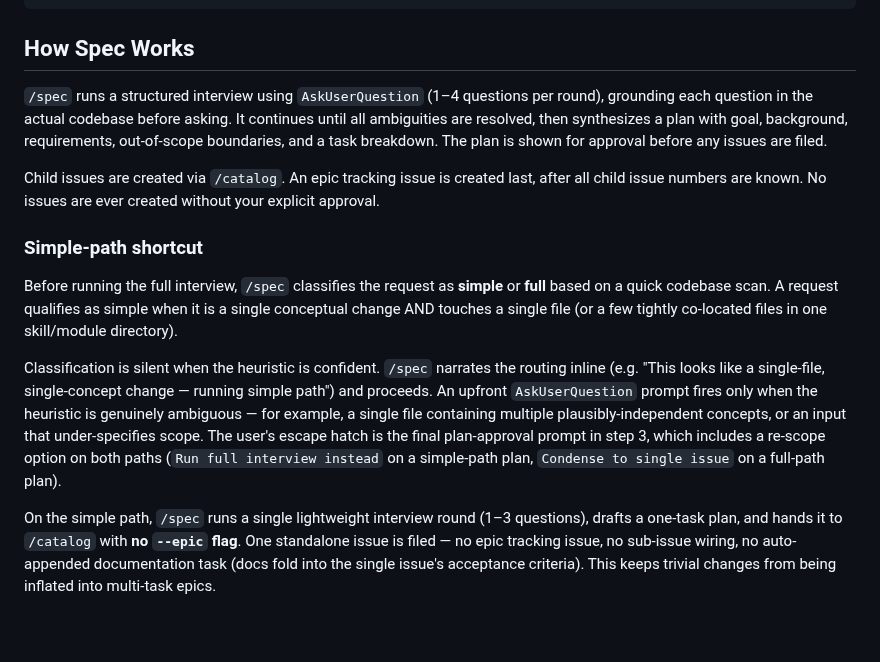
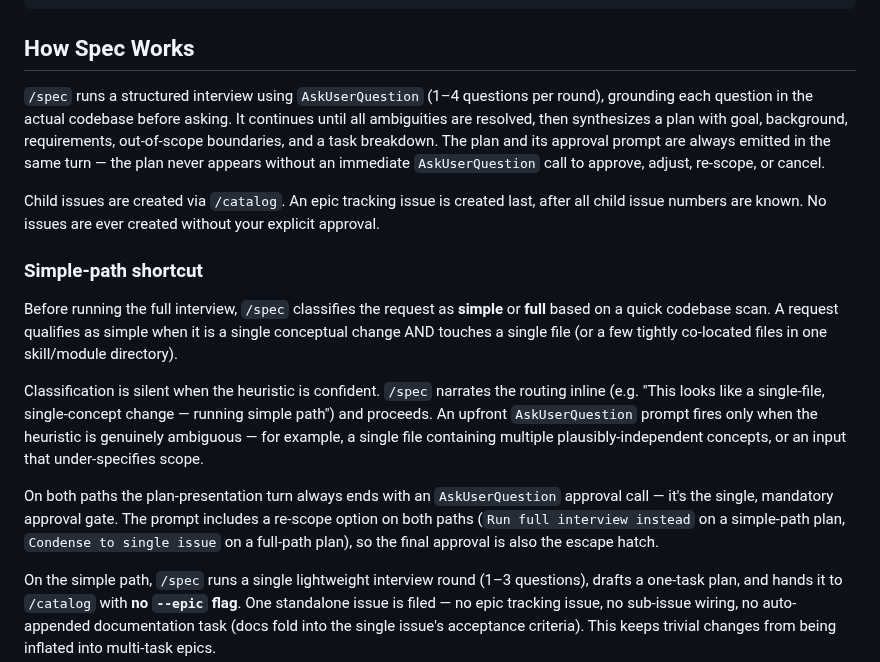
Before and after one commit to smallorbit/smallorbit-plugins, a Markdown page: plugins/speckit/README.md, the part around the change. GitHub-like rendering; blank space fills up the shorter version.

Commit message:
fix(speckit): enforce AskUserQuestion on plan presentation; forbid sub-skill handoff prose (#505)
* fix(speckit/interview): forbid hand-off prose when invoked as sub-skill

Harden step 4 so the sub-skill branch (invocation from /speckit:spec) is a
hard must-not rule: the final output is the structured plan and nothing
else, no trailing sentence, no /catalog suggestion, no next-steps paragraph.

Any trailing prose bleeds into the orchestrator's output and strands the
user with no approval call. The orchestrating skill owns the handoff.

Refs #503

* fix(speckit/spec): enforce AskUserQuestion call in plan-presentation turn

Rewrite step 3's approval gate as a hard 'Required turn shape' rule: the
plan-presentation turn MUST contain the plan markdown followed by exactly
one AskUserQuestion tool call. Any turn that presents the plan and ends
without the tool call is a defect that must be corrected immediately.

Add a third 'Wrong shape' example showing the exact failure observed in
issue #503: a plan followed by '/catalog' hand-off prose (inherited from
the interview sub-skill's standalone mode) and no approval call.

Update step 2's interview-return paragraph so the orchestrator parses the
structured sections and ignores any trailing prose from the sub-skill's
standalone mode.

Add a Constraints bullet naming the defect pattern explicitly.

Closes #503

* docs(speckit): document hardened step 3 approval requirement

Update the 'How Spec Works' intro and the 'Simple-path shortcut' subsection
so the reader knows the plan and its AskUserQuestion approval prompt are
always emitted in the same turn — the plan never appears without an
immediate approval call.

Refs #503

```diff
--- a/plugins/speckit/README.md
+++ b/plugins/speckit/README.md
@@ -64,7 +64,7 @@ claude --plugin-dir /path/to/speckit
 
 ## How Spec Works
 
-`/spec` runs a structured interview using `AskUserQuestion` (1–4 questions per round), grounding each question in the actual codebase before asking. It continues until all ambiguities are resolved, then synthesizes a plan with goal, background, requirements, out-of-scope boundaries, and a task breakdown. The plan is shown for approval before any issues are filed.
+`/spec` runs a structured interview using `AskUserQuestion` (1–4 questions per round), grounding each question in the actual codebase before asking. It continues until all ambiguities are resolved, then synthesizes a plan with goal, background, requirements, out-of-scope boundaries, and a task breakdown. The plan and its approval prompt are always emitted in the same turn — the plan never appears without an immediate `AskUserQuestion` call to approve, adjust, re-scope, or cancel.
 
 Child issues are created via `/catalog`. An epic tracking issue is created last, after all child issue numbers are known. No issues are ever created without your explicit approval.
 
@@ -72,7 +72,9 @@ Child issues are created via `/catalog`. An epic tracking issue is created last,
 
 Before running the full interview, `/spec` classifies the request as **simple** or **full** based on a quick codebase scan. A request qualifies as simple when it is a single conceptual change AND touches a single file (or a few tightly co-located files in one skill/module directory).
 
-Classification is silent when the heuristic is confident. `/spec` narrates the routing inline (e.g. "This looks like a single-file, single-concept change — running simple path") and proceeds. An upfront `AskUserQuestion` prompt fires only when the heuristic is genuinely ambiguous — for example, a single file containing multiple plausibly-independent concepts, or an input that under-specifies scope. The user's escape hatch is the final plan-approval prompt in step 3, which includes a re-scope option on both paths (`Run full interview instead` on a simple-path plan, `Condense to single issue` on a full-path plan).
+Classification is silent when the heuristic is confident. `/spec` narrates the routing inline (e.g. "This looks like a single-file, single-concept change — running simple path") and proceeds. An upfront `AskUserQuestion` prompt fires only when the heuristic is genuinely ambiguous — for example, a single file containing multiple plausibly-independent concepts, or an input that under-specifies scope.
+
+On both paths the plan-presentation turn always ends with an `AskUserQuestion` approval call — it's the single, mandatory approval gate. The prompt includes a re-scope option on both paths (`Run full interview instead` on a simple-path plan, `Condense to single issue` on a full-path plan), so the final approval is also the escape hatch.
 
 On the simple path, `/spec` runs a single lightweight interview round (1–3 questions), drafts a one-task plan, and hands it to `/catalog` with **no `--epic` flag**. One standalone issue is filed — no epic tracking issue, no sub-issue wiring, no auto-appended documentation task (docs fold into the single issue's acceptance criteria). This keeps trivial changes from being inflated into multi-task epics.
 
```
Also changed, not shown: 2 other files.
